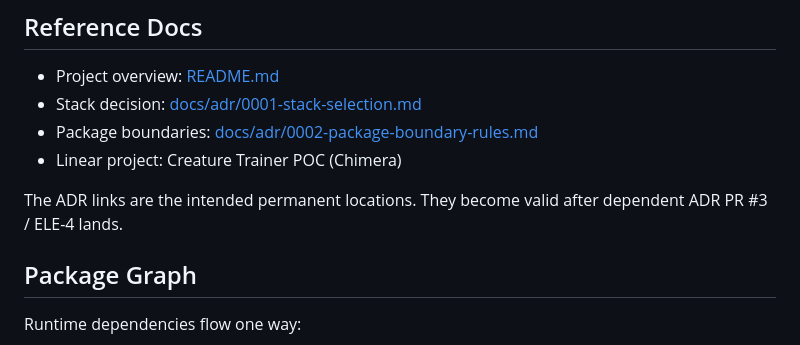
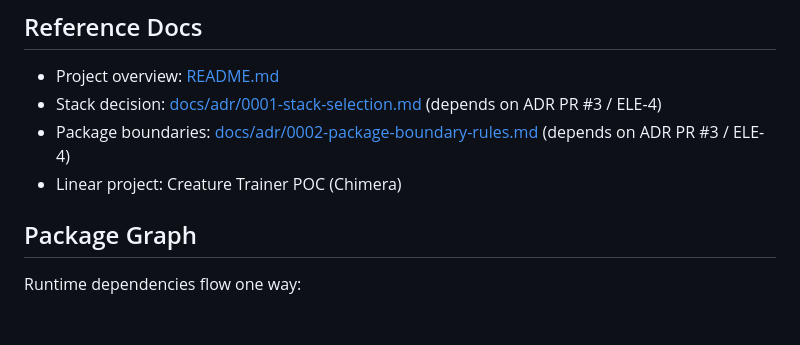
Before and after one commit to electropicks/chimera, a Markdown page: AGENTS.md, the part around the change. Drawn GitHub-style; blank space fills up the shorter version.

Commit message:
docs: clarify adr link dependency

```diff
--- a/AGENTS.md
+++ b/AGENTS.md
@@ -5,11 +5,9 @@ Chimera is a Creature Trainer POC: train a creature through focused scenarios, r
 ## Reference Docs
 
 - Project overview: [README.md](README.md)
-- Stack decision: [docs/adr/0001-stack-selection.md](docs/adr/0001-stack-selection.md)
-- Package boundaries: [docs/adr/0002-package-boundary-rules.md](docs/adr/0002-package-boundary-rules.md)
+- Stack decision: [docs/adr/0001-stack-selection.md](docs/adr/0001-stack-selection.md) (depends on ADR PR #3 / ELE-4)
+- Package boundaries: [docs/adr/0002-package-boundary-rules.md](docs/adr/0002-package-boundary-rules.md) (depends on ADR PR #3 / ELE-4)
 - Linear project: Creature Trainer POC (Chimera)
-
-The ADR links are the intended permanent locations. They become valid after dependent ADR PR #3 / ELE-4 lands.
 
 ## Package Graph
 
```
